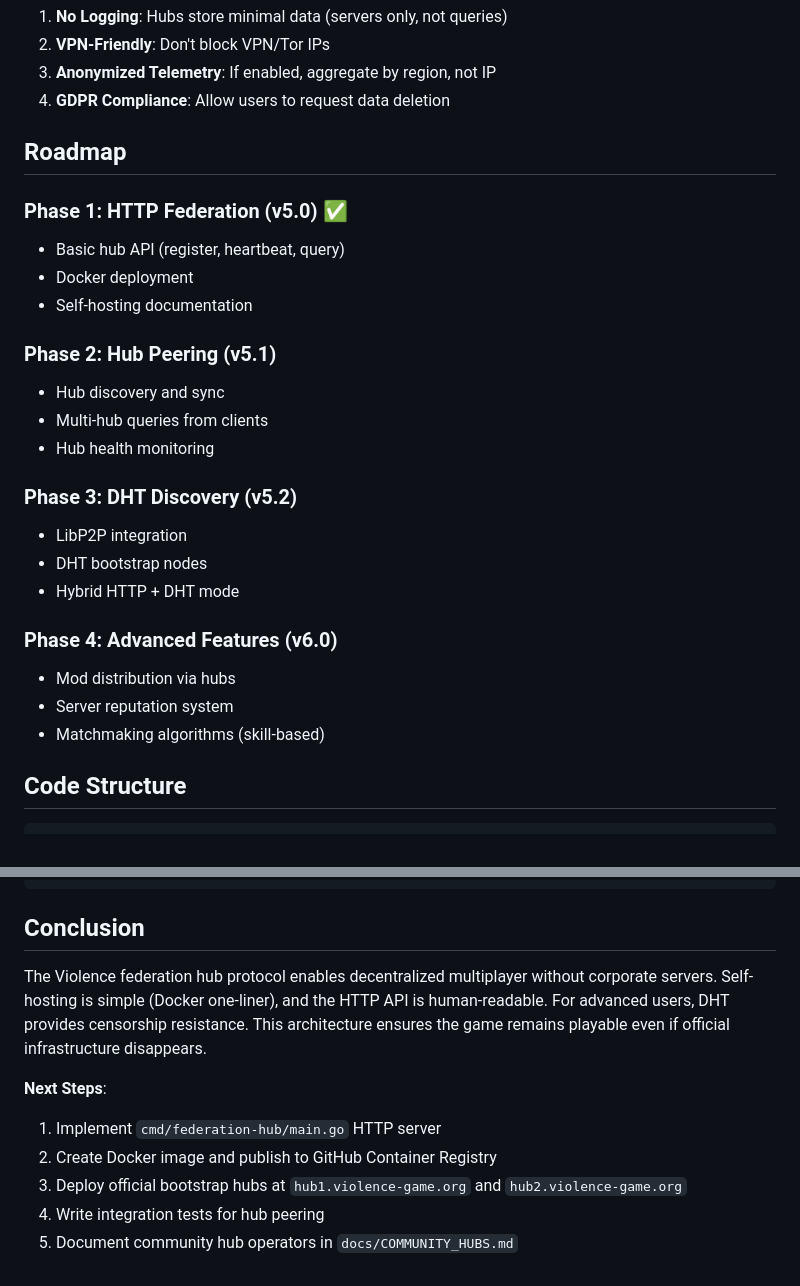
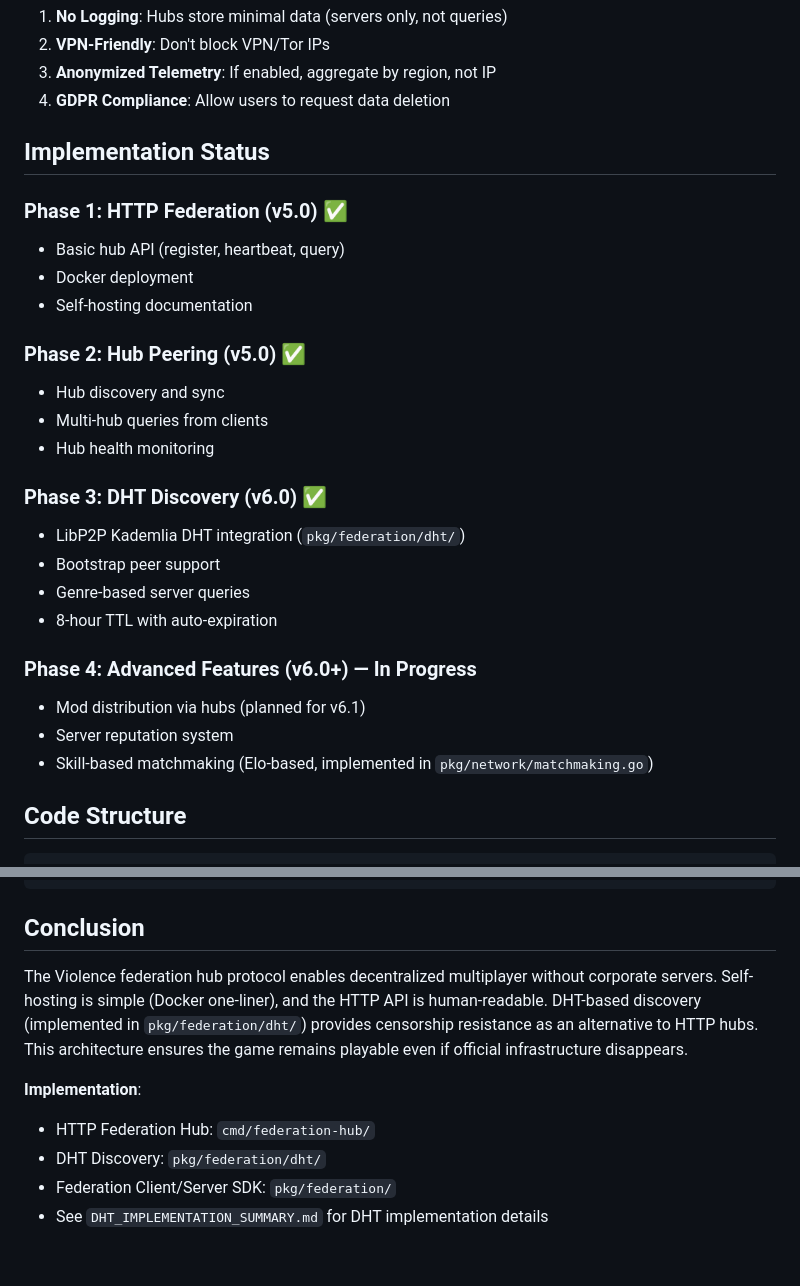
Before and after one commit to opd-ai/violence, a Markdown page: docs/FEDERATION_HUB.md, 2 parts joined by grey strips. GitHub-like rendering.

Commit message:
docs: update documentation to reflect current implementation status
- MODDING.md: Update limitations section to reflect that WASM mod support
  is now available (was incorrectly marked as 'not yet available')
- FEDERATION_HUB.md: Update roadmap to 'Implementation Status' reflecting
  that DHT discovery is complete (v6.0), not a future v5.2 feature
- FEDERATION_HUB.md: Update conclusion to reference actual implementation
  paths instead of future 'next steps'

Co-authored-by: Copilot <223556219+Copilot@users.noreply.github.com>

```diff
--- a/docs/FEDERATION_HUB.md
+++ b/docs/FEDERATION_HUB.md
@@ -614,27 +614,28 @@ servers := unmarshallServers(values)
 3. **Anonymized Telemetry**: If enabled, aggregate by region, not IP
 4. **GDPR Compliance**: Allow users to request data deletion
 
-## Roadmap
+## Implementation Status
 
 ### Phase 1: HTTP Federation (v5.0) ✅
 - Basic hub API (register, heartbeat, query)
 - Docker deployment
 - Self-hosting documentation
 
-### Phase 2: Hub Peering (v5.1)
+### Phase 2: Hub Peering (v5.0) ✅
 - Hub discovery and sync
 - Multi-hub queries from clients
 - Hub health monitoring
 
-### Phase 3: DHT Discovery (v5.2)
-- LibP2P integration
-- DHT bootstrap nodes
-- Hybrid HTTP + DHT mode
+### Phase 3: DHT Discovery (v6.0) ✅
+- LibP2P Kademlia DHT integration (`pkg/federation/dht/`)
+- Bootstrap peer support
+- Genre-based server queries
+- 8-hour TTL with auto-expiration
 
-### Phase 4: Advanced Features (v6.0)
-- Mod distribution via hubs
+### Phase 4: Advanced Features (v6.0+) — In Progress
+- Mod distribution via hubs (planned for v6.1)
 - Server reputation system
-- Matchmaking algorithms (skill-based)
+- Skill-based matchmaking (Elo-based, implemented in `pkg/network/matchmaking.go`)
 
 ## Code Structure
 
@@ -655,11 +656,10 @@ pkg/federation/
 
 ## Conclusion
 
-The Violence federation hub protocol enables decentralized multiplayer without corporate servers. Self-hosting is simple (Docker one-liner), and the HTTP API is human-readable. For advanced users, DHT provides censorship resistance. This architecture ensures the game remains playable even if official infrastructure disappears.
+The Violence federation hub protocol enables decentralized multiplayer without corporate servers. Self-hosting is simple (Docker one-liner), and the HTTP API is human-readable. DHT-based discovery (implemented in `pkg/federation/dht/`) provides censorship resistance as an alternative to HTTP hubs. This architecture ensures the game remains playable even if official infrastructure disappears.
 
-**Next Steps**:
-1. Implement `cmd/federation-hub/main.go` HTTP server
-2. Create Docker image and publish to GitHub Container Registry
-3. Deploy official bootstrap hubs at `hub1.violence-game.org` and `hub2.violence-game.org`
-4. Write integration tests for hub peering
-5. Document community hub operators in `docs/COMMUNITY_HUBS.md`
+**Implementation**:
+- HTTP Federation Hub: `cmd/federation-hub/`
+- DHT Discovery: `pkg/federation/dht/`
+- Federation Client/Server SDK: `pkg/federation/`
+- See `DHT_IMPLEMENTATION_SUMMARY.md` for DHT implementation details
```
Also changed, not shown: docs/MODDING.md (+3 -3 lines).
